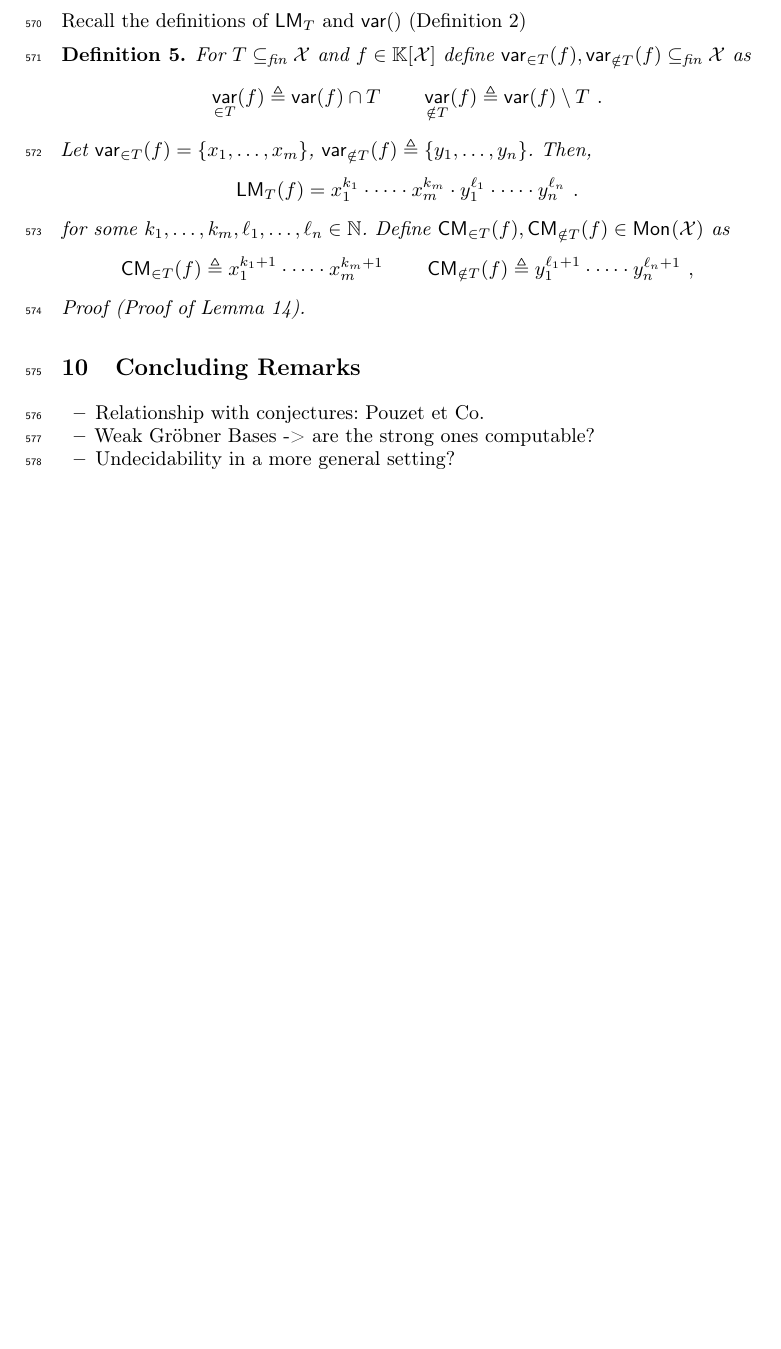
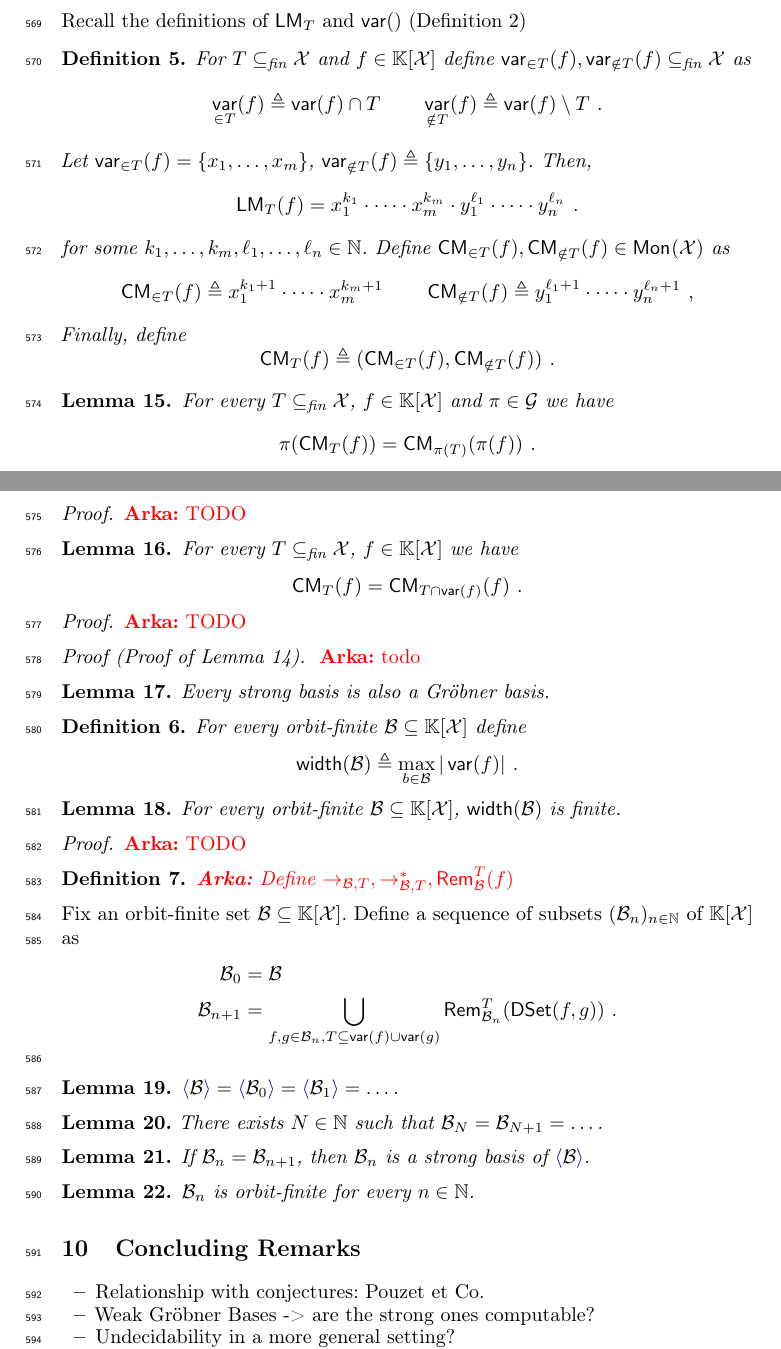
Before and after one commit to AliaumeL/AtomicHilbert, a LaTeX paper (atomic.lncs.tex, which reads lib/maths.tex, src/strong.tex): part of page 16 of 19 before the commit and two parts of pages 16 and 17 of 19 after it, the two joined at a grey line, cut so that both start at the same text, the shorter picture padded with empty space. Compiled offline with pdfLaTeX; a LaTeX package or settings file that is missing is left out.

Commit message:
added all lemmas for strong

```diff
--- a/lib/maths.tex
+++ b/lib/maths.tex
@@ -148,7 +148,7 @@
 \newcommand{\lt}[1][]{\mathsf{LT}_{#1}}
 \newcommand{\reducstep}[1]{\to_{#1}}
 \newcommand{\reduc}[1]{\to^*_{#1}}
-\newcommand{\rem}[2]{\mathsf{Rem}_{#1}(#2)}
+\newcommand{\rem}[3][]{\mathsf{Rem}^{#1}_{#2}(#3)}
 \newcommand{\closure}[1]{\widehat{#1}}
 \newcommand{\wforder}{\triangleleft}
 
@@ -159,6 +159,8 @@
 \newcommand{\var}{\mathop{\mathsf{var}}}
 \newcommand{\varin}[1]{\var_{\in #1}}
 \newcommand{\varout}[1]{\var_{\notin #1}}
+\newcommand{\width}{\mathsf{width}}
+
 
 \newcommand{\probBasic}[4]
 {
--- a/src/strong.tex
+++ b/src/strong.tex
@@ -41,9 +41,91 @@ Define $\cmin{T}(f),\cmout{T}(f)\in\mon{\X}$ as
 \qquad
 \cmout{T}(f) \defined y_1^{\ell_1 + 1} \cdot\dots\cdot y_n^{\ell_n + 1} \ ,
 \]
+Finally, define
+\[
+\cm[T](f) \defined (\cmin{T}(f),\cmout{T}(f)) \ .
+\]
 \end{definition}
 %
-\begin{proof}[Proof of \Cref{lem:strong exists}]
-
+\begin{lemma}\label{lem:cm equiv}
+For every $T\subseteqfin \X$, $f\in\poly{\K}{\X}$ and $\pi\in\group$ we have
+\[
+\pi(\cm[T](f)) = \cm[\pi(T)](\pi(f)) \ .
+\]
+\end{lemma}
+%
+\begin{proof}
+\arka{TODO}
 \end{proof}
 %
+\begin{lemma}\label{lem:cm equiv}
+For every $T\subseteqfin \X$, $f\in\poly{\K}{\X}$ we have
+\[
+\cm[T](f) = \cm[T\cap \var(f)](f) \ .
+\]
+\end{lemma}
+%
+\begin{proof}
+\arka{TODO}
+\end{proof}
+%
+\begin{proof}[Proof of \Cref{lem:strong exists}]
+\arka{todo}
+\end{proof}
+%
+\begin{lemma}
+Every strong basis is also a Gr\"{o}bner basis.
+\end{lemma}
+%
+\begin{definition}
+For every orbit-finite $\Basis\subseteq \poly{\K}{\X}$ define
+\[
+\width(\Basis) \defined
+\max_{b\in \Basis} |\var(f)| \ .
+\]
+\end{definition}
+%
+\begin{lemma}
+For every orbit-finite $\Basis\subseteq \poly{\K}{\X}$,
+$\width(\Basis)$ is finite.
+\end{lemma}
+%
+\begin{proof}
+    \arka{TODO}
+\end{proof}
+%
+\begin{definition}
+\arka{Define $\reducstep{\Basis,T}, \reduc{\Basis,T}, \rem[T]{\Basis}{f}$}
+\end{definition}
+%
+Fix an orbit-finite set $\Basis\subseteq \poly{\K}{\X}$.
+Define a sequence of subsets $(\Basis_n)_{n\in\N}$ of $\poly{\K}{\X}$ as
+%
+\begin{align*}
+\Basis_0 &= \Basis \\
+\Basis_{n + 1} &= \bigcup_{f,g\in\Basis_{n},
+T\subseteq \var(f)\cup \var(g)}
+\rem[T]{\Basis_{n}}{\spolyset(f,g)} \ .
+\end{align*}
+%
+\begin{lemma}
+$\IdlGen{\Basis} = \IdlGen{\Basis_0} =
+\IdlGen{\Basis_1} = \dots$.
+\end{lemma}
+%
+\begin{lemma}
+There exists $N\in\N$ such that
+$
+\Basis_N = \Basis_{N+1} = \dots
+$.
+\end{lemma}
+%
+\begin{lemma}
+If $\Basis_n = \Basis_{n+1}$,
+then $\Basis_n$ is a strong basis of $\IdlGen{\Basis}$.
+\end{lemma}
+%
+\begin{lemma}
+$\Basis_{n}$ is orbit-finite for every $n\in\N$.
+\end{lemma}
+%
```
Also changed, not shown: acmart.bib (added, +94 -0 lines), atomic.lncs.tex (+7 -7 lines).
